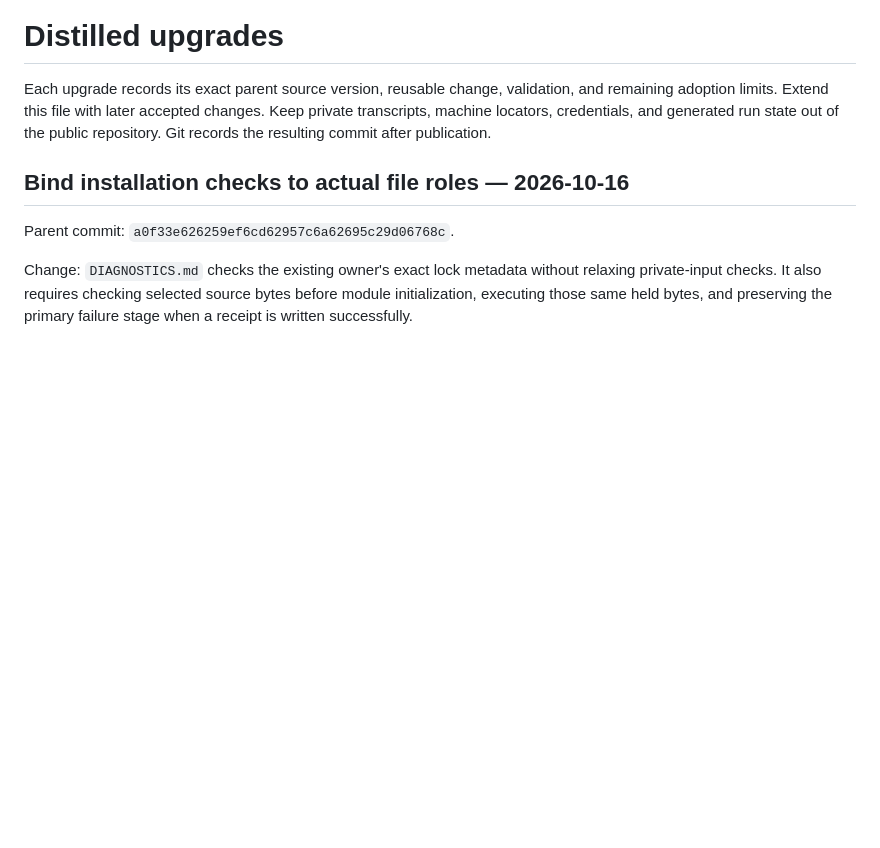
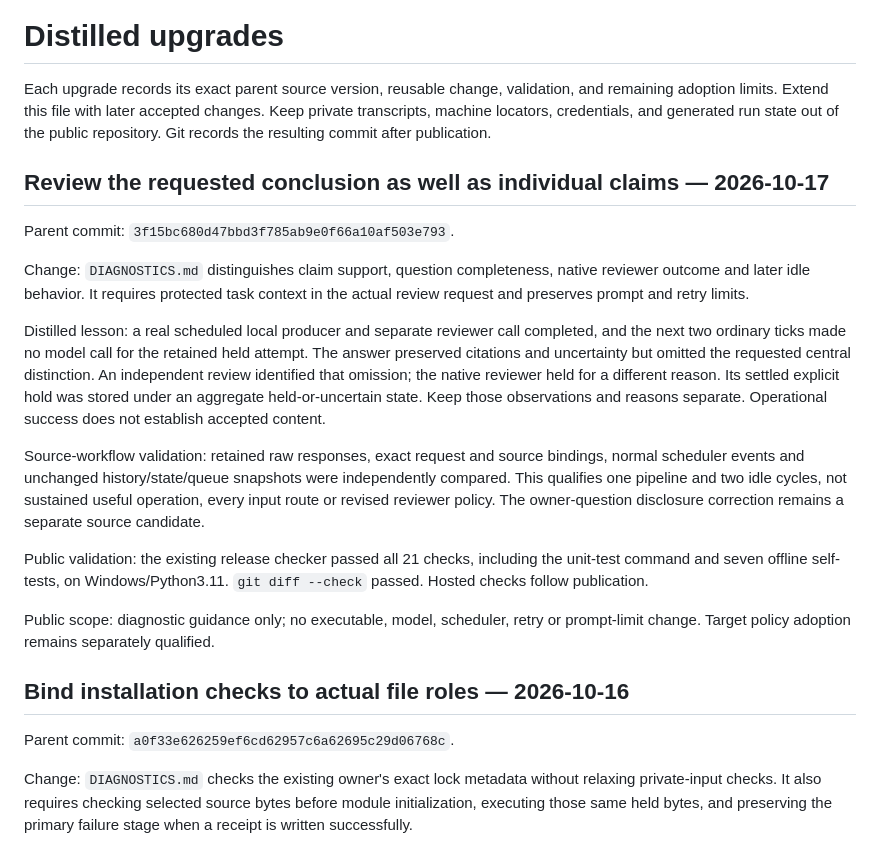
Before and after one commit to scruge1/lowvram-agentic-harness, a Markdown page: UPGRADES.md, the part around the change. GitHub-like rendering; blank space fills up the shorter version.

Commit message:
docs: separate question completeness from claim support

```diff
--- a/UPGRADES.md
+++ b/UPGRADES.md
@@ -4,6 +4,35 @@ Each upgrade records its exact parent source version, reusable change, validatio
 and remaining adoption limits. Extend this file with later accepted changes.
 Keep private transcripts, machine locators, credentials, and generated run state
 out of the public repository. Git records the resulting commit after publication.
+
+## Review the requested conclusion as well as individual claims — 2026-10-17
+
+Parent commit: `3f15bc680d47bbd3f785ab9e0f66a10af503e793`.
+
+Change: `DIAGNOSTICS.md` distinguishes claim support, question completeness,
+native reviewer outcome and later idle behavior. It requires protected task
+context in the actual review request and preserves prompt and retry limits.
+
+Distilled lesson: a real scheduled local producer and separate reviewer call
+completed, and the next two ordinary ticks made no model call for the retained
+held attempt. The answer preserved citations and uncertainty but omitted the
+requested central distinction. An independent review identified that omission;
+the native reviewer held for a different reason. Its settled explicit hold was
+stored under an aggregate held-or-uncertain state. Keep those observations and
+reasons separate. Operational success does not establish accepted content.
+
+Source-workflow validation: retained raw responses, exact request and source
+bindings, normal scheduler events and unchanged history/state/queue snapshots
+were independently compared. This qualifies one pipeline and two idle cycles,
+not sustained useful operation, every input route or revised reviewer policy.
+The owner-question disclosure correction remains a separate source candidate.
+
+Public validation: the existing release checker passed all 21 checks, including
+the unit-test command and seven offline self-tests, on Windows/Python3.11.
+`git diff --check` passed. Hosted checks follow publication.
+
+Public scope: diagnostic guidance only; no executable, model, scheduler, retry
+or prompt-limit change. Target policy adoption remains separately qualified.
 
 ## Bind installation checks to actual file roles — 2026-10-16
 
```
Also changed, not shown: DIAGNOSTICS.md (+18 -0 lines).
